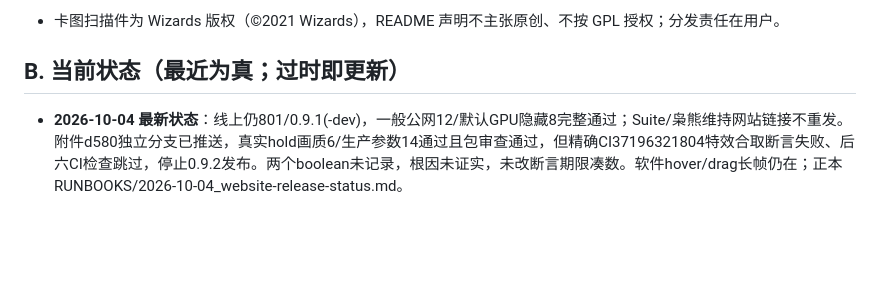
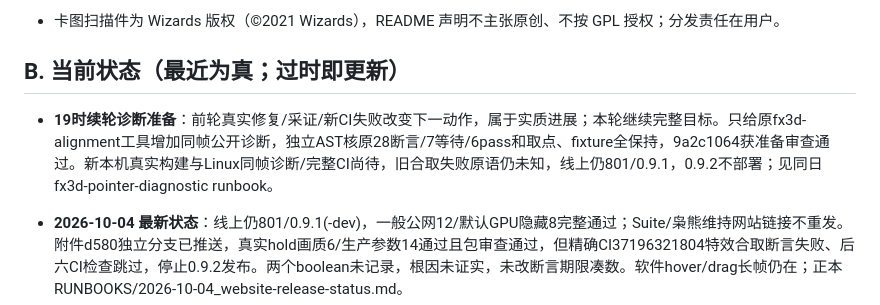
Before and after one commit to FullPeople/three-dragon-ante, a Markdown page: AI_CONTEXT/MEMORY.md, the part around the change. Rendered like a GitHub page; blank space fills up the shorter version.

```diff
--- a/AI_CONTEXT/MEMORY.md
+++ b/AI_CONTEXT/MEMORY.md
@@ -22,6 +22,9 @@
 - 卡图扫描件为 Wizards 版权（©2021 Wizards），README 声明不主张原创、不按 GPL 授权；分发责任在用户。
 
 ## B. 当前状态（最近为真；过时即更新）
+
+- **19时续轮诊断准备**：前轮真实修复/采证/新CI失败改变下一动作，属于实质进展；本轮继续完整目标。只给原fx3d-alignment工具增加同帧公开诊断，独立AST核原28断言/7等待/6pass和取点、fixture全保持，9a2c1064获准备审查通过。新本机真实构建与Linux同帧诊断/完整CI尚待，旧合取失败原语仍未知，线上仍801/0.9.1，0.9.2不部署；见同日fx3d-pointer-diagnostic runbook。
+
 
 - **2026-10-04 最新状态**：线上仍801/0.9.1(-dev)，一般公网12/默认GPU隐藏8完整通过；Suite/枭熊维持网站链接不重发。附件d580独立分支已推送，真实hold画质6/生产参数14通过且包审查通过，但精确CI37196321804特效合取断言失败、后六CI检查跳过，停止0.9.2发布。两个boolean未记录，根因未证实，未改断言期限凑数。软件hover/drag长帧仍在；正本RUNBOOKS/2026-10-04_website-release-status.md。
 
```
Also changed, not shown: AI_CONTEXT/TODO.md (+4 -0 lines).
